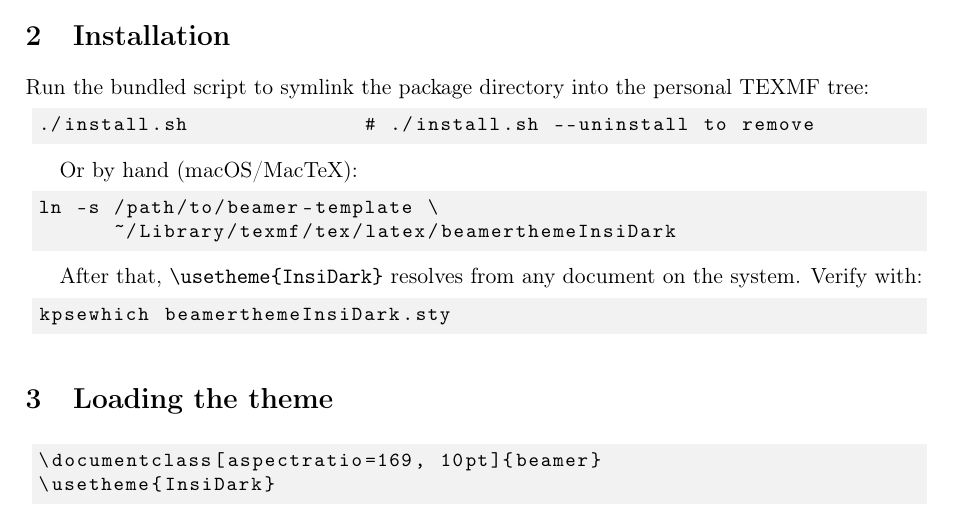
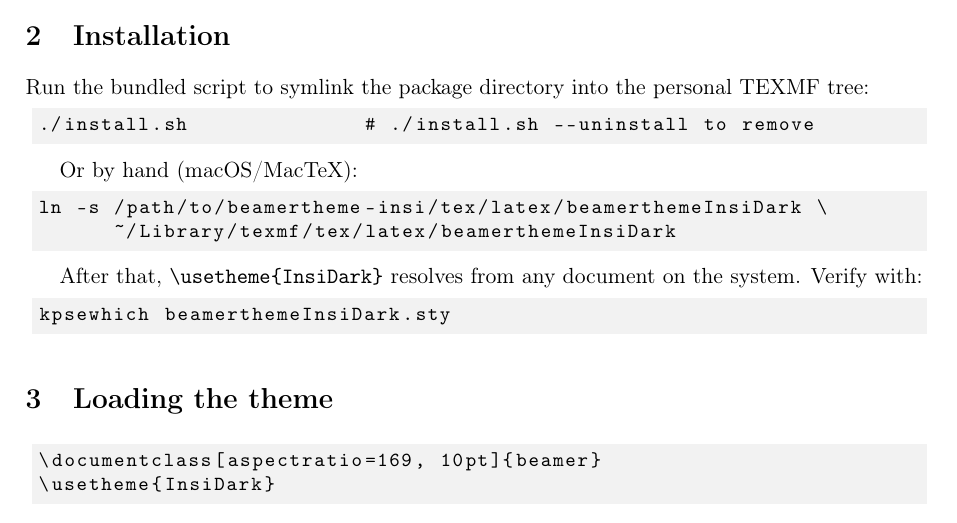
Before and after one commit to pietrbr/beamertheme-insi, a LaTeX paper (doc/latex/beamerthemeInsiDark/beamerthemeInsiDark-doc.tex): part of page 2 of 8, cut so that both start at the same text. Compiled offline with pdfLaTeX.

Commit message:
docs: point manual install at the TDS theme dir
The repository is now beamertheme-insi, and the theme files live
under tex/latex/beamerthemeInsiDark after the TDS refactor. The
manual symlink example linked the repository root, so TeX could not
find the theme.

Assisted-by: Claude Code

```diff
--- a/doc/latex/beamerthemeInsiDark/beamerthemeInsiDark-doc.tex
+++ b/doc/latex/beamerthemeInsiDark/beamerthemeInsiDark-doc.tex
@@ -74,7 +74,7 @@
 Or by hand (macOS/MacTeX):
 
 \begin{lstlisting}
-ln -s /path/to/beamer-template \
+ln -s /path/to/beamertheme-insi/tex/latex/beamerthemeInsiDark \
       ~/Library/texmf/tex/latex/beamerthemeInsiDark
 \end{lstlisting}
 
```
